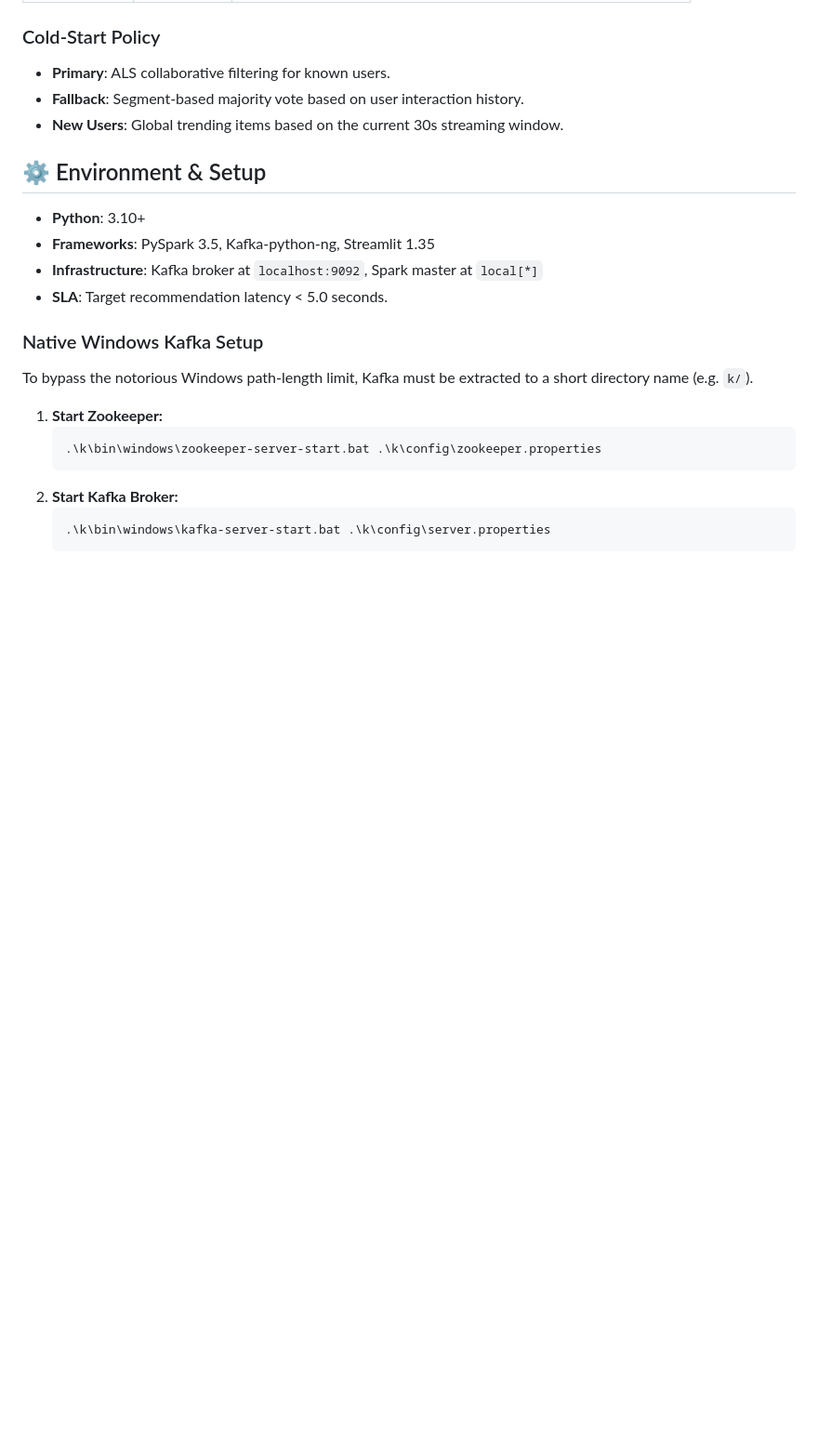
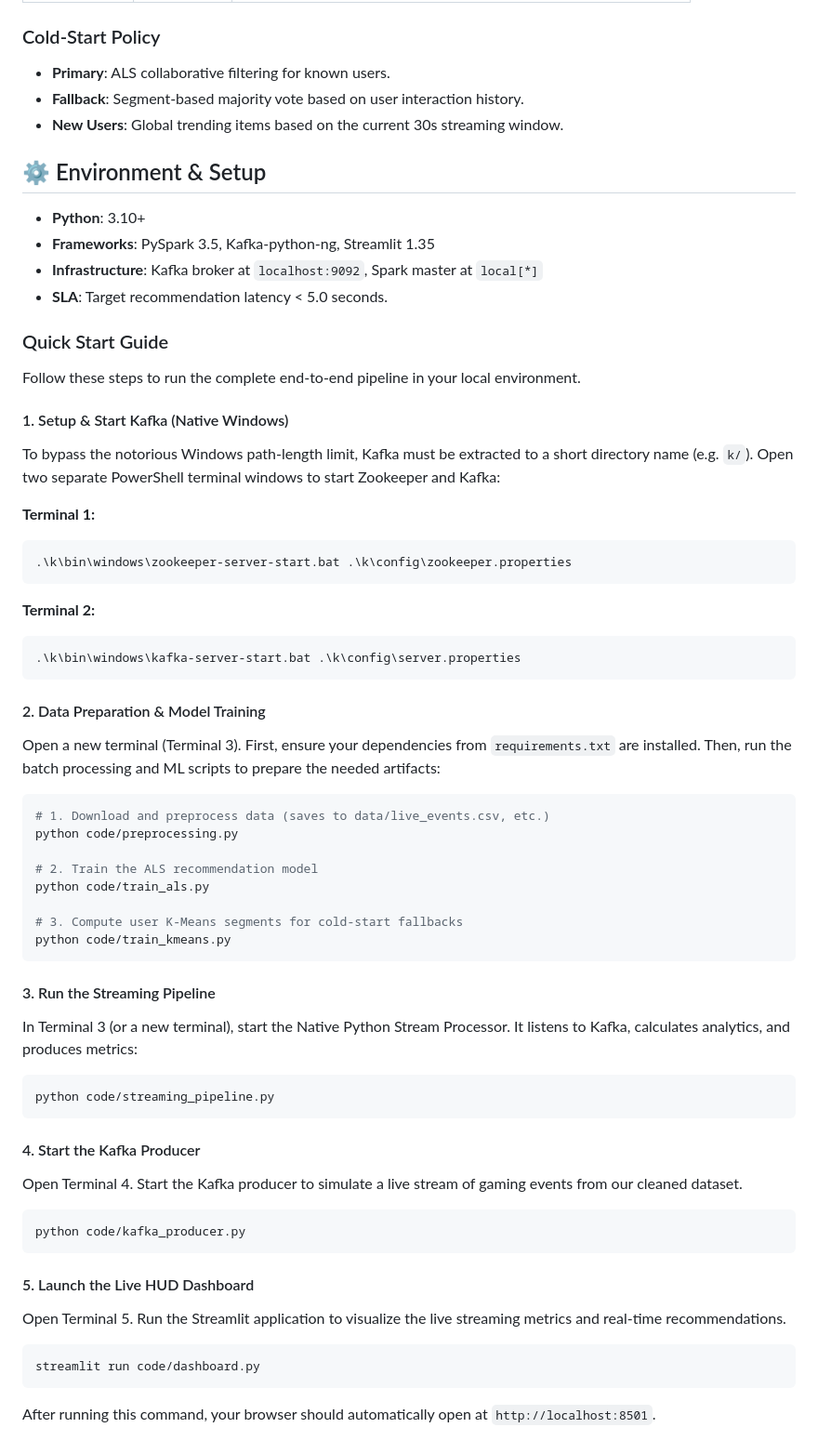
Before and after one commit to Cludoy/Mini-project3, a Markdown page: README.md, the part around the change. Shown at 93% size. GitHub-like rendering; blank space fills up the shorter version.

Commit message:
docs: Detail app execution flow in README and add frontend bug issue template

````diff
--- a/README.md
+++ b/README.md
@@ -86,13 +86,56 @@ project-nexus/
 - **Infrastructure**: Kafka broker at `localhost:9092`, Spark master at `local[*]`
 - **SLA**: Target recommendation latency < 5.0 seconds.
 
-### Native Windows Kafka Setup
+### Quick Start Guide
+
+Follow these steps to run the complete end-to-end pipeline in your local environment.
+
+#### 1. Setup & Start Kafka (Native Windows)
 To bypass the notorious Windows path-length limit, Kafka must be extracted to a short directory name (e.g. `k/`).
-1. **Start Zookeeper:**
-   ```powershell
-   .\k\bin\windows\zookeeper-server-start.bat .\k\config\zookeeper.properties
-   ```
-2. **Start Kafka Broker:**
-   ```powershell
-   .\k\bin\windows\kafka-server-start.bat .\k\config\server.properties
-   ```
+Open two separate PowerShell terminal windows to start Zookeeper and Kafka:
+
+**Terminal 1:**
+```powershell
+.\k\bin\windows\zookeeper-server-start.bat .\k\config\zookeeper.properties
+```
+
+**Terminal 2:**
+```powershell
+.\k\bin\windows\kafka-server-start.bat .\k\config\server.properties
+```
+
+#### 2. Data Preparation & Model Training
+Open a new terminal (Terminal 3). First, ensure your dependencies from `requirements.txt` are installed. Then, run the batch processing and ML scripts to prepare the needed artifacts:
+
+```powershell
+# 1. Download and preprocess data (saves to data/live_events.csv, etc.)
+python code/preprocessing.py
+
+# 2. Train the ALS recommendation model
+python code/train_als.py
+
+# 3. Compute user K-Means segments for cold-start fallbacks
+python code/train_kmeans.py
+```
+
+#### 3. Run the Streaming Pipeline
+In Terminal 3 (or a new terminal), start the Native Python Stream Processor. It listens to Kafka, calculates analytics, and produces metrics:
+
+```powershell
+python code/streaming_pipeline.py
+```
+
+#### 4. Start the Kafka Producer
+Open Terminal 4. Start the Kafka producer to simulate a live stream of gaming events from our cleaned dataset.
+
+```powershell
+python code/kafka_producer.py
+```
+
+#### 5. Launch the Live HUD Dashboard
+Open Terminal 5. Run the Streamlit application to visualize the live streaming metrics and real-time recommendations.
+
+```powershell
+streamlit run code/dashboard.py
+```
+After running this command, your browser should automatically open at `http://localhost:8501`.
````
